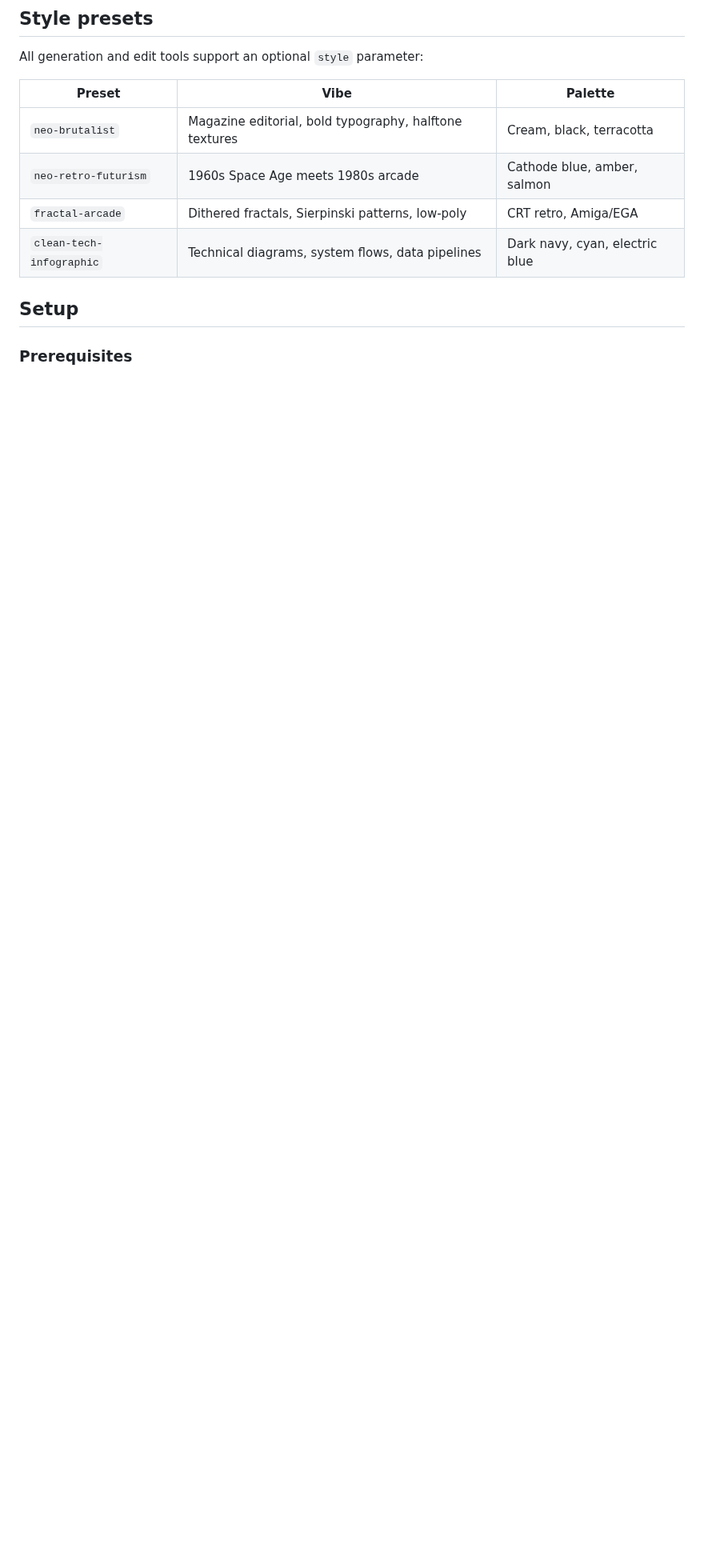
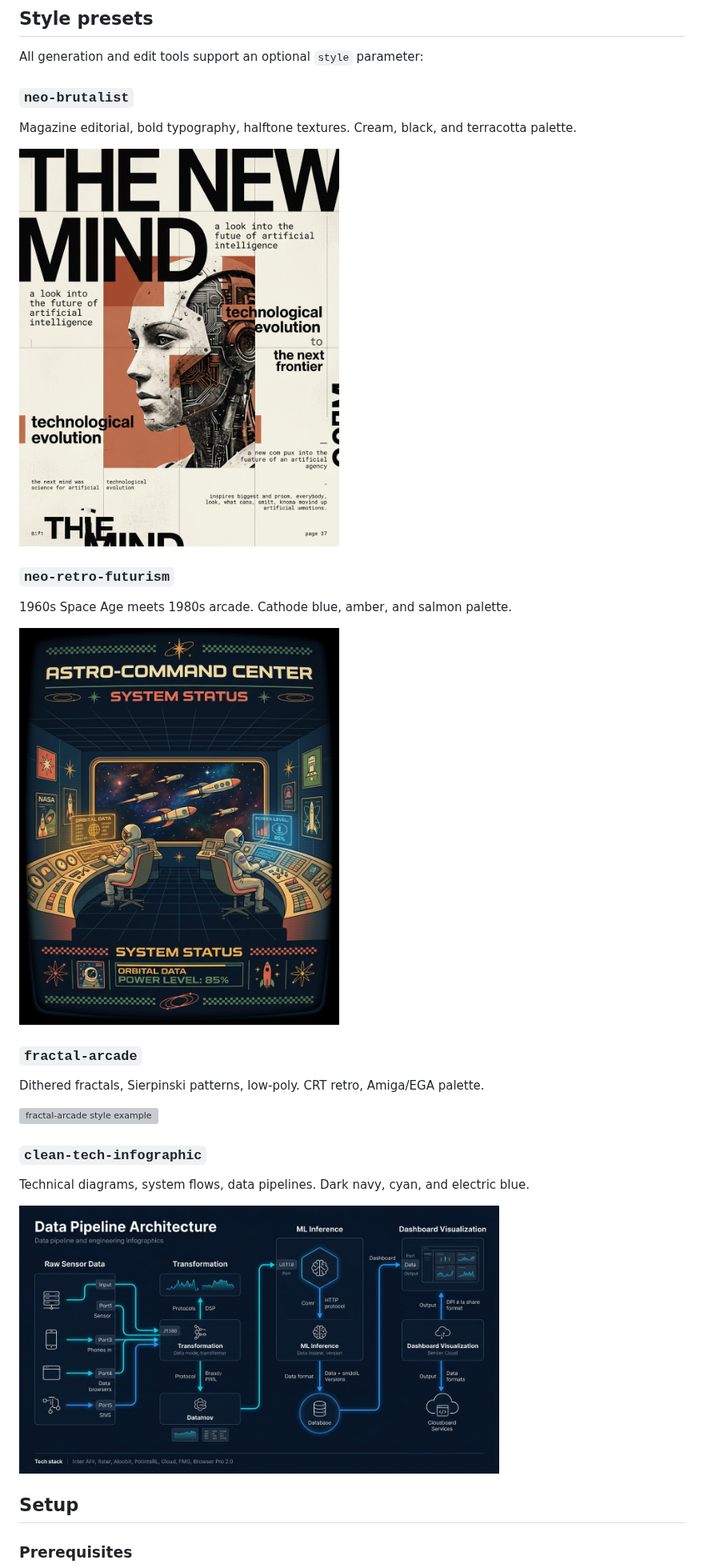
Before and after one commit to j-east/pixel-surgeon-mcp, a Markdown page: README.md, the part around the change. Shown at 80% size. Rendered like a GitHub page; pictures changed too: assets/style-clean-tech-infographic.png (added), assets/style-neo-brutalist.png (added), assets/style-neo-retro-futurism.png (added); blank space fills up the shorter version; grey boxes are pictures that could not be loaded.

Commit message:
docs: add style preset showcase images
Generated example images for each of the 4 built-in style presets:
neo-brutalist, neo-retro-futurism, fractal-arcade, clean-tech-infographic.

Co-Authored-By: Claude Opus 4.6 (1M context) <noreply@anthropic.com>

```diff
--- a/README.md
+++ b/README.md
@@ -49,12 +49,25 @@ Flash struggles with text-heavy images. The fix tools solve this by sending smal
 
 All generation and edit tools support an optional `style` parameter:
 
-| Preset | Vibe | Palette |
-|--------|------|---------|
-| `neo-brutalist` | Magazine editorial, bold typography, halftone textures | Cream, black, terracotta |
-| `neo-retro-futurism` | 1960s Space Age meets 1980s arcade | Cathode blue, amber, salmon |
-| `fractal-arcade` | Dithered fractals, Sierpinski patterns, low-poly | CRT retro, Amiga/EGA |
-| `clean-tech-infographic` | Technical diagrams, system flows, data pipelines | Dark navy, cyan, electric blue |
+### `neo-brutalist`
+Magazine editorial, bold typography, halftone textures. Cream, black, and terracotta palette.
+
+<img src="assets/style-neo-brutalist.png" alt="neo-brutalist style example" width="400" />
+
+### `neo-retro-futurism`
+1960s Space Age meets 1980s arcade. Cathode blue, amber, and salmon palette.
+
+<img src="assets/style-neo-retro-futurism.png" alt="neo-retro-futurism style example" width="400" />
+
+### `fractal-arcade`
+Dithered fractals, Sierpinski patterns, low-poly. CRT retro, Amiga/EGA palette.
+
+<img src="assets/style-fractal-arcade.png" alt="fractal-arcade style example" width="400" />
+
+### `clean-tech-infographic`
+Technical diagrams, system flows, data pipelines. Dark navy, cyan, and electric blue.
+
+<img src="assets/style-clean-tech-infographic.png" alt="clean-tech-infographic style example" width="600" />
 
 ## Setup
 
```
Also changed, not shown: 1 other file.
